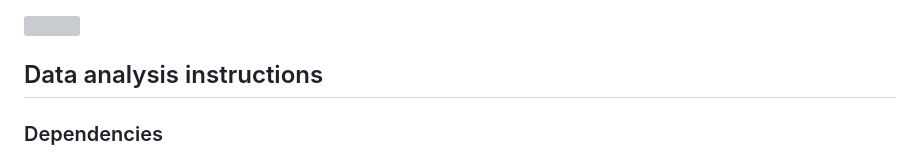
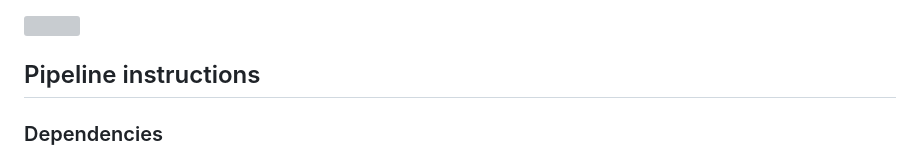
Before and after one commit to zhou-lab/Spatial-DMT-2024, a Markdown page: README.md, the part around the change. Drawn GitHub-style; grey boxes are pictures that could not be loaded.

Commit message:
docs: rename Data analysis instructions to Pipeline instructions

```diff
--- a/README.md
+++ b/README.md
@@ -9,7 +9,7 @@ This repository contains the data preprocessing and QC pipeline, plus downstream
 
 ![](https://github.com/dyxmvp/Spatial-DMT-2024/blob/main/workflow/Analysis_pipeline.jpg)
 
-## Data analysis instructions
+## Pipeline instructions
 ### Dependencies
 
 All dependencies can be installed via [conda](https://docs.conda.io/en/latest/) (bioconda/conda-forge channels) except BBTools, which is available via [Homebrew](https://brew.sh/) on macOS or direct download on Linux.
```
